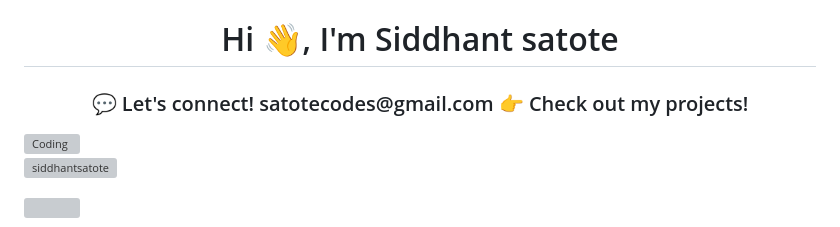
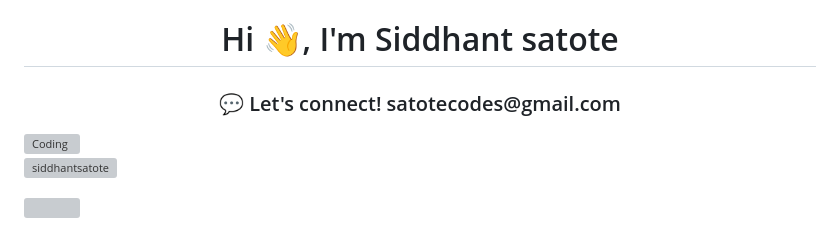
Before and after one commit to siddhantsatote/siddhantsatote, a Markdown page: README.md, the part around the change. GitHub-like rendering; grey boxes are pictures that could not be loaded.

```diff
--- a/README.md
+++ b/README.md
@@ -1,5 +1,5 @@
 <h1 align="center">Hi 👋, I'm Siddhant satote</h1>
-<h3 align="center">💬 Let's connect! satotecodes@gmail.com 👉 Check out my projects!</h3>
+<h3 align="center">💬 Let's connect! satotecodes@gmail.com</h3>
 <img align="right" alt="Coding" width="400" src="https://i.pinimg.com/originals/a2/04/1a/a2041aeec8fc5b20ec377e6cd198f303.gif">
 
 <p align="left"> <img src="https://komarev.com/ghpvc/?username=siddhantsatote&label=Profile%20views&color=0e75b6&style=flat" alt="siddhantsatote" /> </p>
```
